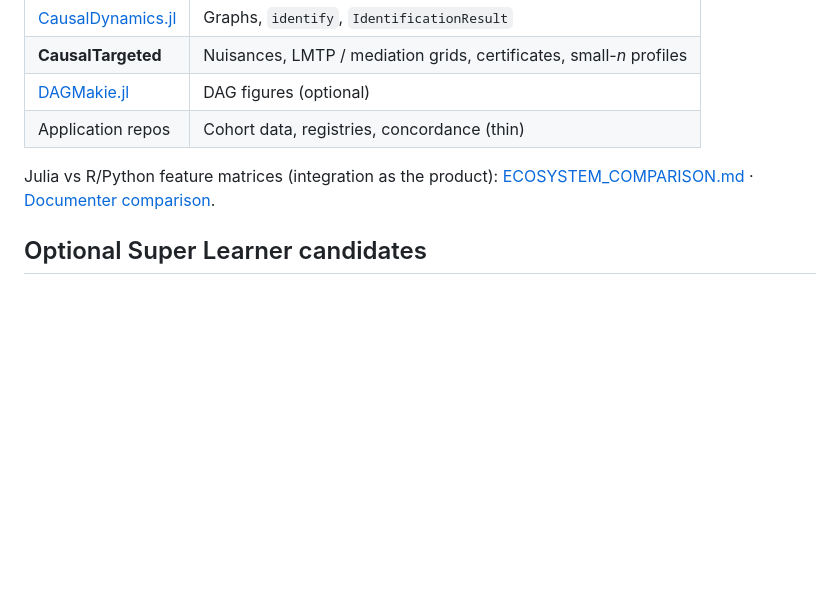
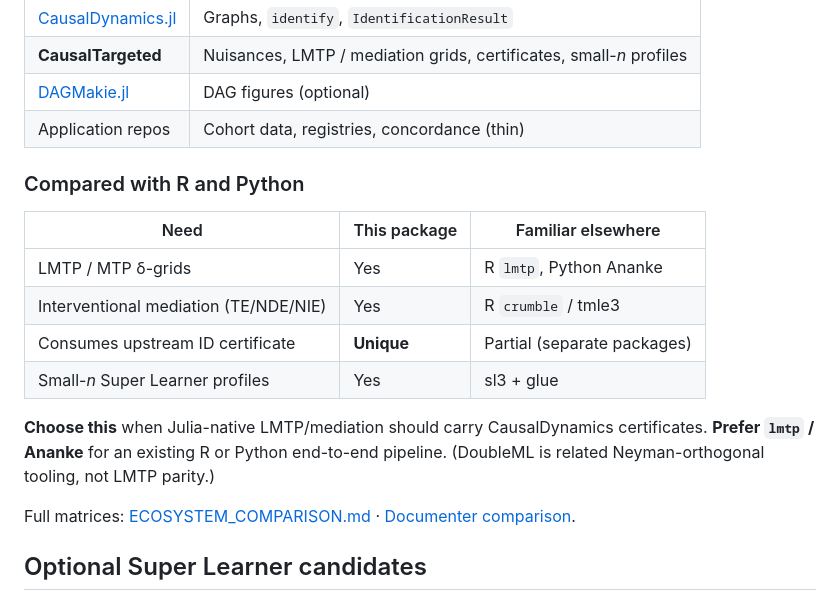
Before and after one commit to SimonAB/CausalTargeted.jl, a Markdown page: README.md, the part around the change. Drawn GitHub-style; blank space fills up the shorter version.

Commit message:
Summarise R/Python comparison on README and docs home.
Co-authored-by: Cursor <cursoragent@cursor.com>

```diff
--- a/README.md
+++ b/README.md
@@ -60,8 +60,20 @@ grid = run_lmtp_grid(
 | [DAGMakie.jl](https://github.com/SimonAB/DAGMakie.jl) | DAG figures (optional) |
 | Application repos | Cohort data, registries, concordance (thin) |
 
-Julia vs R/Python feature matrices (integration as the product):
-[ECOSYSTEM_COMPARISON.md](ECOSYSTEM_COMPARISON.md) ·
+### Compared with R and Python
+
+| Need | This package | Familiar elsewhere |
+|------|--------------|--------------------|
+| LMTP / MTP δ-grids | Yes | R `lmtp`, Python Ananke |
+| Interventional mediation (TE/NDE/NIE) | Yes | R `crumble` / tmle3 |
+| Consumes upstream ID certificate | **Unique** | Partial (separate packages) |
+| Small-*n* Super Learner profiles | Yes | sl3 + glue |
+
+**Choose this** when Julia-native LMTP/mediation should carry CausalDynamics
+certificates. **Prefer `lmtp` / Ananke** for an existing R or Python end-to-end
+pipeline. (DoubleML is related Neyman-orthogonal tooling, not LMTP parity.)
+
+Full matrices: [ECOSYSTEM_COMPARISON.md](ECOSYSTEM_COMPARISON.md) ·
 [Documenter comparison](https://simonab.github.io/CausalTargeted.jl/dev/comparison/).
 
 ## Optional Super Learner candidates
```
Also changed, not shown: docs/src/index.md (+14 -0 lines).
